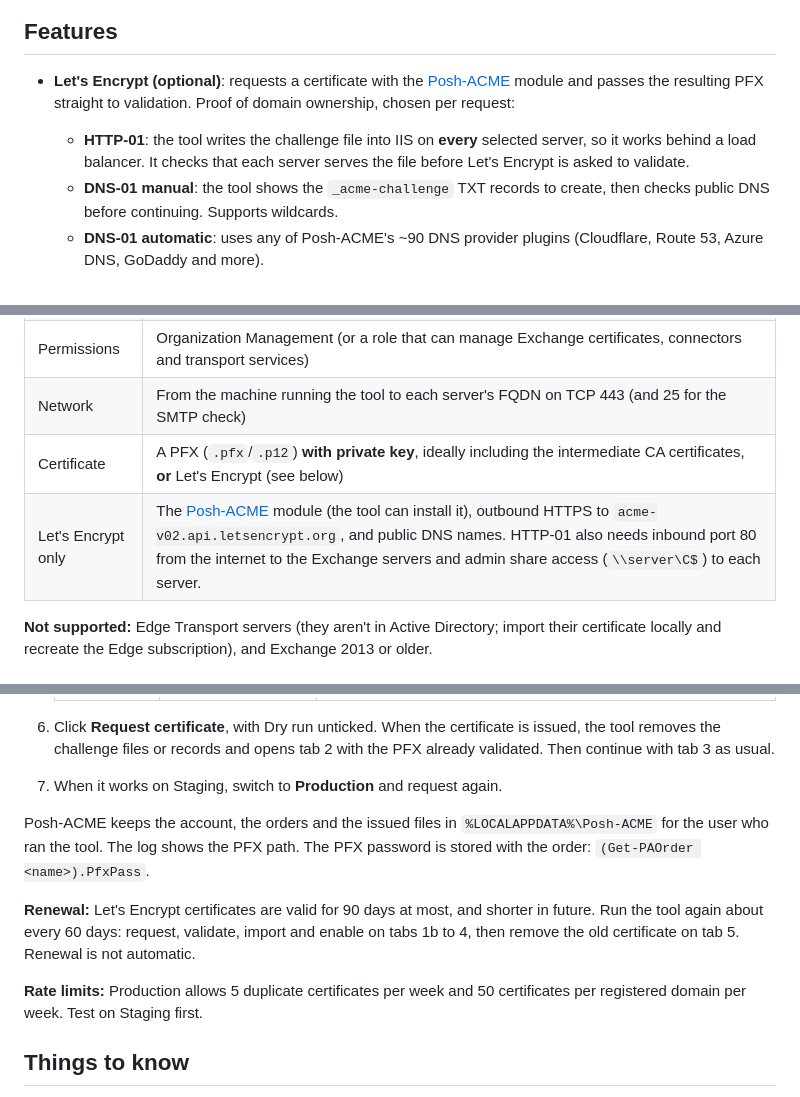
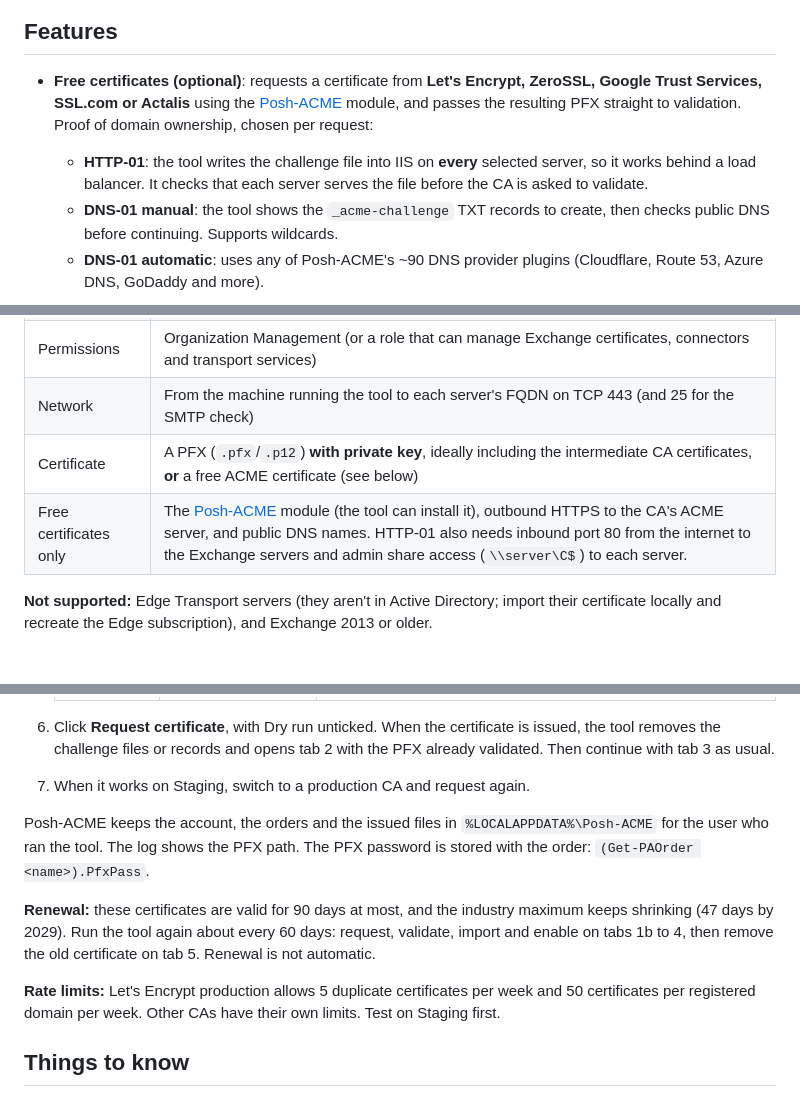
Before and after one commit to LoneRiderOH/exchange-cert-swap, a Markdown page: README.md, 3 parts joined by grey strips. Rendered like a GitHub page.

```diff
--- a/README.md
+++ b/README.md
@@ -6,8 +6,8 @@ A single-file PowerShell **WPF GUI** for replacing the public IIS/SMTP certifica
 
 ## Features
 
-- **Let's Encrypt (optional)**: requests a certificate with the [Posh-ACME](https://poshac.me) module and passes the resulting PFX straight to validation. Proof of domain ownership, chosen per request:
-  - **HTTP-01**: the tool writes the challenge file into IIS on **every** selected server, so it works behind a load balancer. It checks that each server serves the file before Let's Encrypt is asked to validate.
+- **Free certificates (optional)**: requests a certificate from **Let's Encrypt, ZeroSSL, Google Trust Services, SSL.com or Actalis** using the [Posh-ACME](https://poshac.me) module, and passes the resulting PFX straight to validation. Proof of domain ownership, chosen per request:
+  - **HTTP-01**: the tool writes the challenge file into IIS on **every** selected server, so it works behind a load balancer. It checks that each server serves the file before the CA is asked to validate.
   - **DNS-01 manual**: the tool shows the `_acme-challenge` TXT records to create, then checks public DNS before continuing. Supports wildcards.
   - **DNS-01 automatic**: uses any of Posh-ACME's ~90 DNS provider plugins (Cloudflare, Route 53, Azure DNS, GoDaddy and more).
 - **Inventory**: lists every Exchange certificate on all selected mailbox servers and marks the **Auth (OAuth)** and **internal transport** certificates.
@@ -40,8 +40,8 @@ A single-file PowerShell **WPF GUI** for replacing the public IIS/SMTP certifica
 | .NET Framework | 4.7.2 or newer |
 | Permissions | Organization Management (or a role that can manage Exchange certificates, connectors and transport services) |
 | Network | From the machine running the tool to each server's FQDN on TCP 443 (and 25 for the SMTP check) |
-| Certificate | A PFX (`.pfx`/`.p12`) **with private key**, ideally including the intermediate CA certificates, **or** Let's Encrypt (see below) |
-| Let's Encrypt only | The [Posh-ACME](https://www.powershellgallery.com/packages/Posh-ACME) module (the tool can install it), outbound HTTPS to `acme-v02.api.letsencrypt.org`, and public DNS names. HTTP-01 also needs inbound port 80 from the internet to the Exchange servers and admin share access (`\\server\C$`) to each server. |
+| Certificate | A PFX (`.pfx`/`.p12`) **with private key**, ideally including the intermediate CA certificates, **or** a free ACME certificate (see below) |
+| Free certificates only | The [Posh-ACME](https://www.powershellgallery.com/packages/Posh-ACME) module (the tool can install it), outbound HTTPS to the CA's ACME server, and public DNS names. HTTP-01 also needs inbound port 80 from the internet to the Exchange servers and admin share access (`\\server\C$`) to each server. |
 
 **Not supported:** Edge Transport servers (they aren't in Active Directory; import their certificate locally and recreate the Edge subscription), and Exchange 2013 or older.
 
@@ -89,13 +105,13 @@ After step 3, update any connectors reported on tab 2 with the command the tool
    | **DNS-01 automatic** | Your DNS host has an API | Pick a plugin, click **Show parameters**, and enter the arguments as `Name=Value` lines. Put `secure:` before secrets, for example `CFToken=secure:xxxx`. Secrets are never written to the log. |
 
 6. Click **Request certificate**, with Dry run unticked. When the certificate is issued, the tool removes the challenge files or records and opens tab 2 with the PFX already validated. Then continue with tab 3 as usual.
-7. When it works on Staging, switch to **Production** and request again.
+7. When it works on Staging, switch to a production CA and request again.
 
 Posh-ACME keeps the account, the orders and the issued files in `%LOCALAPPDATA%\Posh-ACME` for the user who ran the tool. The log shows the PFX path. The PFX password is stored with the order: `(Get-PAOrder <name>).PfxPass`.
 
-**Renewal:** Let's Encrypt certificates are valid for 90 days at most, and shorter in future. Run the tool again about every 60 days: request, validate, import and enable on tabs 1b to 4, then remove the old certificate on tab 5. Renewal is not automatic.
+**Renewal:** these certificates are valid for 90 days at most, and the industry maximum keeps shrinking (47 days by 2029). Run the tool again about every 60 days: request, validate, import and enable on tabs 1b to 4, then remove the old certificate on tab 5. Renewal is not automatic.
 
-**Rate limits:** Production allows 5 duplicate certificates per week and 50 certificates per registered domain per week. Test on Staging first.
+**Rate limits:** Let's Encrypt production allows 5 duplicate certificates per week and 50 certificates per registered domain per week. Other CAs have their own limits. Test on Staging first.
 
 ## Things to know
 
```
Also changed, not shown: other parts of README.md (+23 -7 lines), docs/letsencrypt.png, 1 other file.
